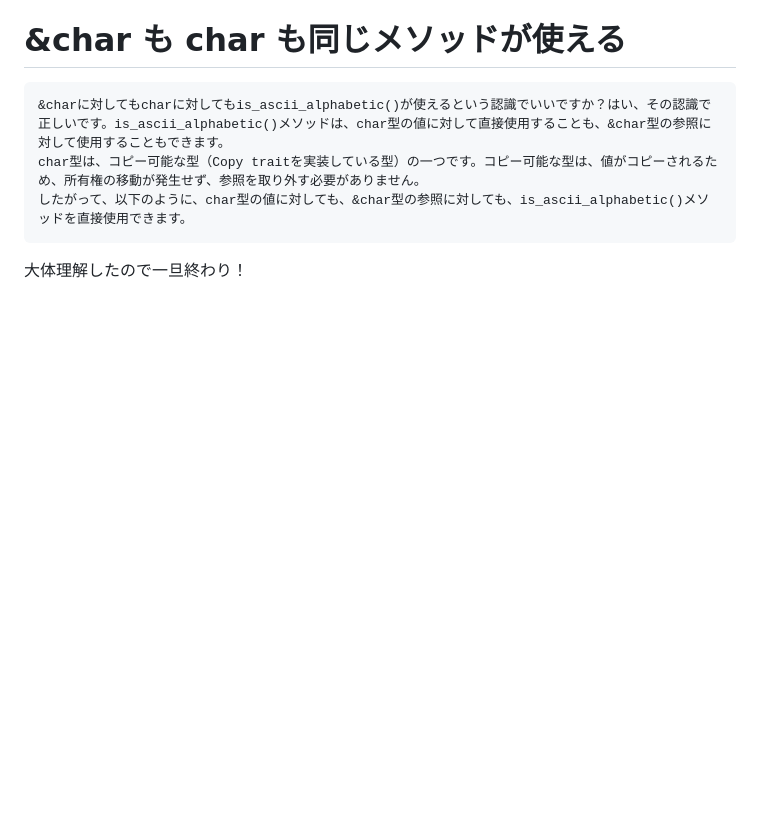
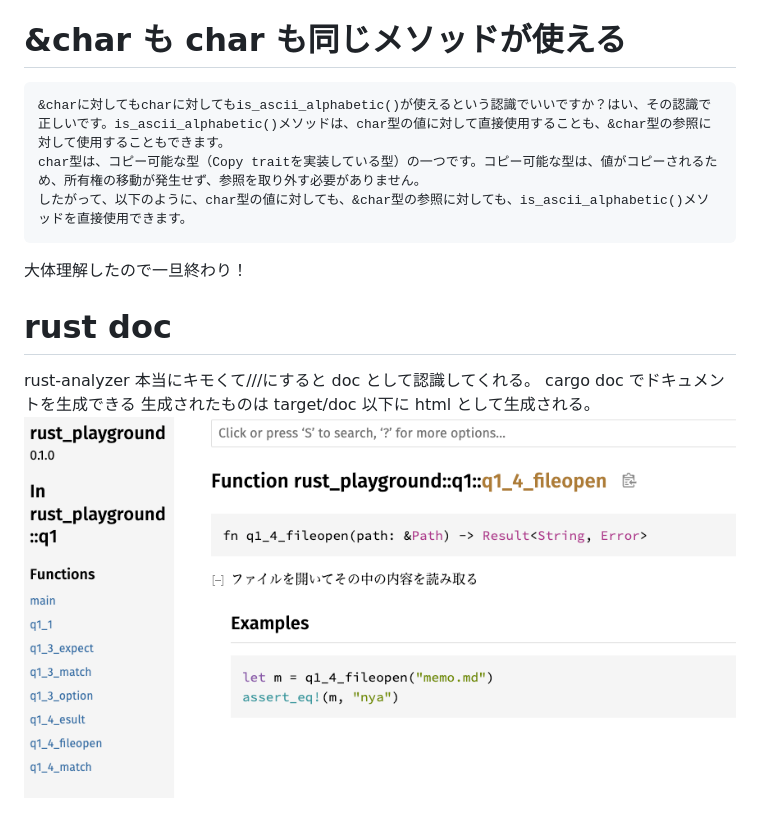
Before and after one commit to 0num4/rust-playground, a Markdown page: readme.md, the part around the change. GitHub-like rendering; pictures changed too: image-1.png (added); blank space fills up the shorter version.

````diff
--- a/readme.md
+++ b/readme.md
@@ -206,3 +206,10 @@ char型は、コピー可能な型（Copy traitを実装している型）の一
 ```
 
 大体理解したので一旦終わり！
+
+# rust doc
+
+rust-analyzer 本当にキモくて///にすると doc として認識してくれる。
+cargo doc でドキュメントを生成できる
+生成されたものは target/doc 以下に html として生成される。
+![alt text](image-1.png)
````
Also changed, not shown: 1 other file.
